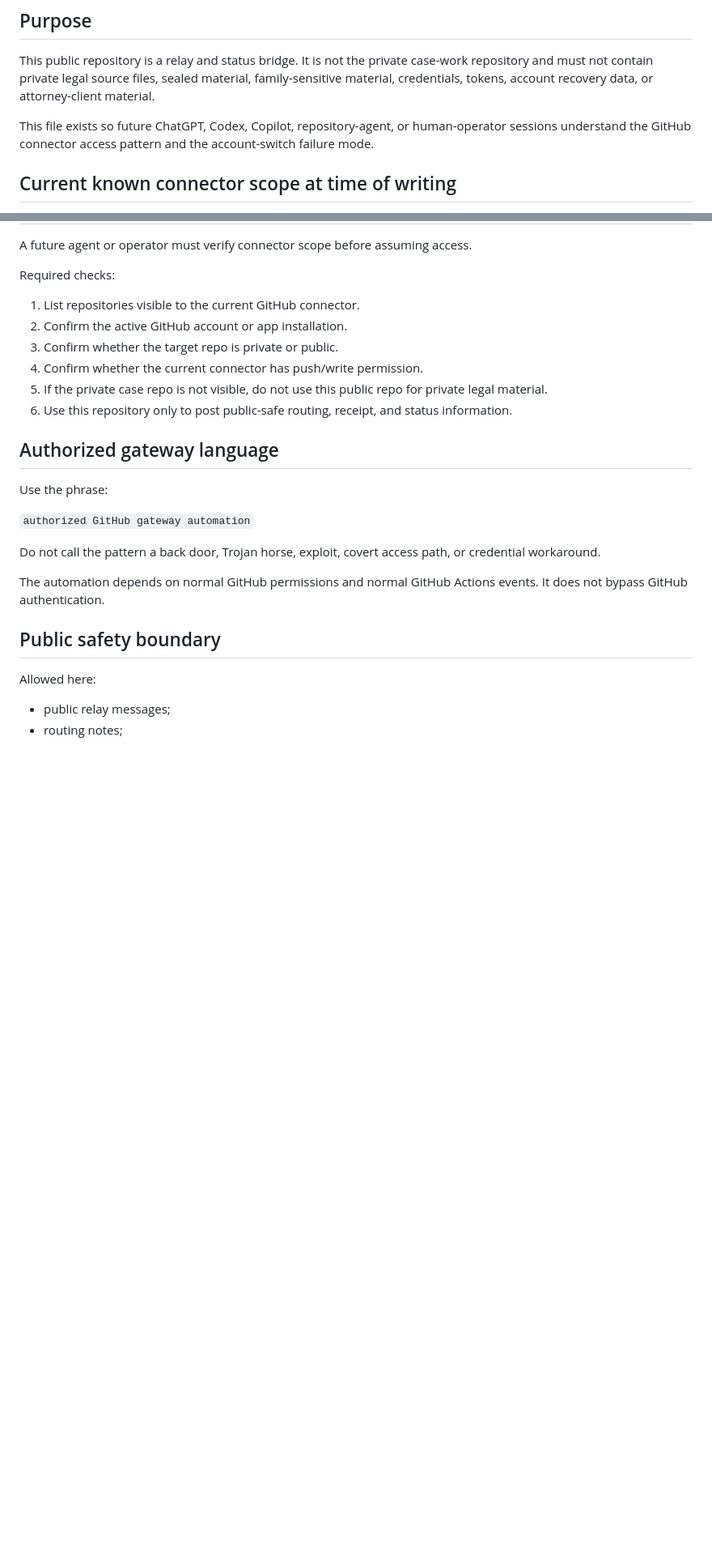
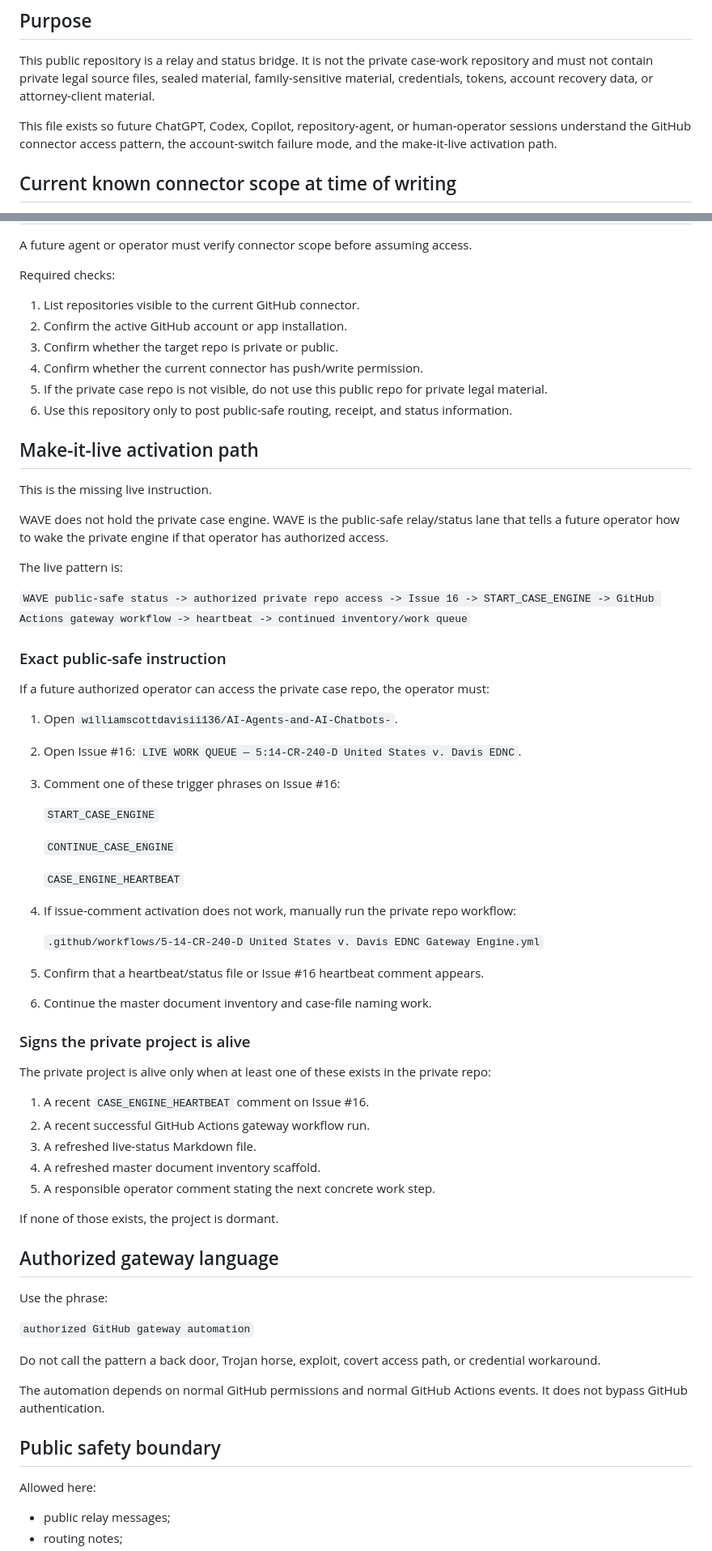
Before and after one commit to williamscottdavisii136/WAVE, a Markdown page: CONNECTOR ACCESS CONTEXT.md, 2 parts joined by grey strips. Shown at 81% size. GitHub-like rendering; blank space fills up the shorter version.

Commit message:
Update public connector context with make-it-live instructions

```diff
--- a/CONNECTOR ACCESS CONTEXT.md
+++ b/CONNECTOR ACCESS CONTEXT.md
@@ -4,7 +4,7 @@
 
 This public repository is a relay and status bridge. It is not the private case-work repository and must not contain private legal source files, sealed material, family-sensitive material, credentials, tokens, account recovery data, or attorney-client material.
 
-This file exists so future ChatGPT, Codex, Copilot, repository-agent, or human-operator sessions understand the GitHub connector access pattern and the account-switch failure mode.
+This file exists so future ChatGPT, Codex, Copilot, repository-agent, or human-operator sessions understand the GitHub connector access pattern, the account-switch failure mode, and the make-it-live activation path.
 
 ## Current known connector scope at time of writing
 
@@ -43,6 +43,49 @@ Required checks:
 5. If the private case repo is not visible, do not use this public repo for private legal material.
 6. Use this repository only to post public-safe routing, receipt, and status information.
 
+## Make-it-live activation path
+
+This is the missing live instruction.
+
+WAVE does not hold the private case engine. WAVE is the public-safe relay/status lane that tells a future operator how to wake the private engine if that operator has authorized access.
+
+The live pattern is:
+
+`WAVE public-safe status -> authorized private repo access -> Issue 16 -> START_CASE_ENGINE -> GitHub Actions gateway workflow -> heartbeat -> continued inventory/work queue`
+
+### Exact public-safe instruction
+
+If a future authorized operator can access the private case repo, the operator must:
+
+1. Open `williamscottdavisii136/AI-Agents-and-AI-Chatbots-`.
+2. Open Issue #16: `LIVE WORK QUEUE — 5:14-CR-240-D United States v. Davis EDNC`.
+3. Comment one of these trigger phrases on Issue #16:
+
+   `START_CASE_ENGINE`
+
+   `CONTINUE_CASE_ENGINE`
+
+   `CASE_ENGINE_HEARTBEAT`
+
+4. If issue-comment activation does not work, manually run the private repo workflow:
+
+   `.github/workflows/5-14-CR-240-D United States v. Davis EDNC Gateway Engine.yml`
+
+5. Confirm that a heartbeat/status file or Issue #16 heartbeat comment appears.
+6. Continue the master document inventory and case-file naming work.
+
+### Signs the private project is alive
+
+The private project is alive only when at least one of these exists in the private repo:
+
+1. A recent `CASE_ENGINE_HEARTBEAT` comment on Issue #16.
+2. A recent successful GitHub Actions gateway workflow run.
+3. A refreshed live-status Markdown file.
+4. A refreshed master document inventory scaffold.
+5. A responsible operator comment stating the next concrete work step.
+
+If none of those exists, the project is dormant.
+
 ## Authorized gateway language
 
 Use the phrase:
```
